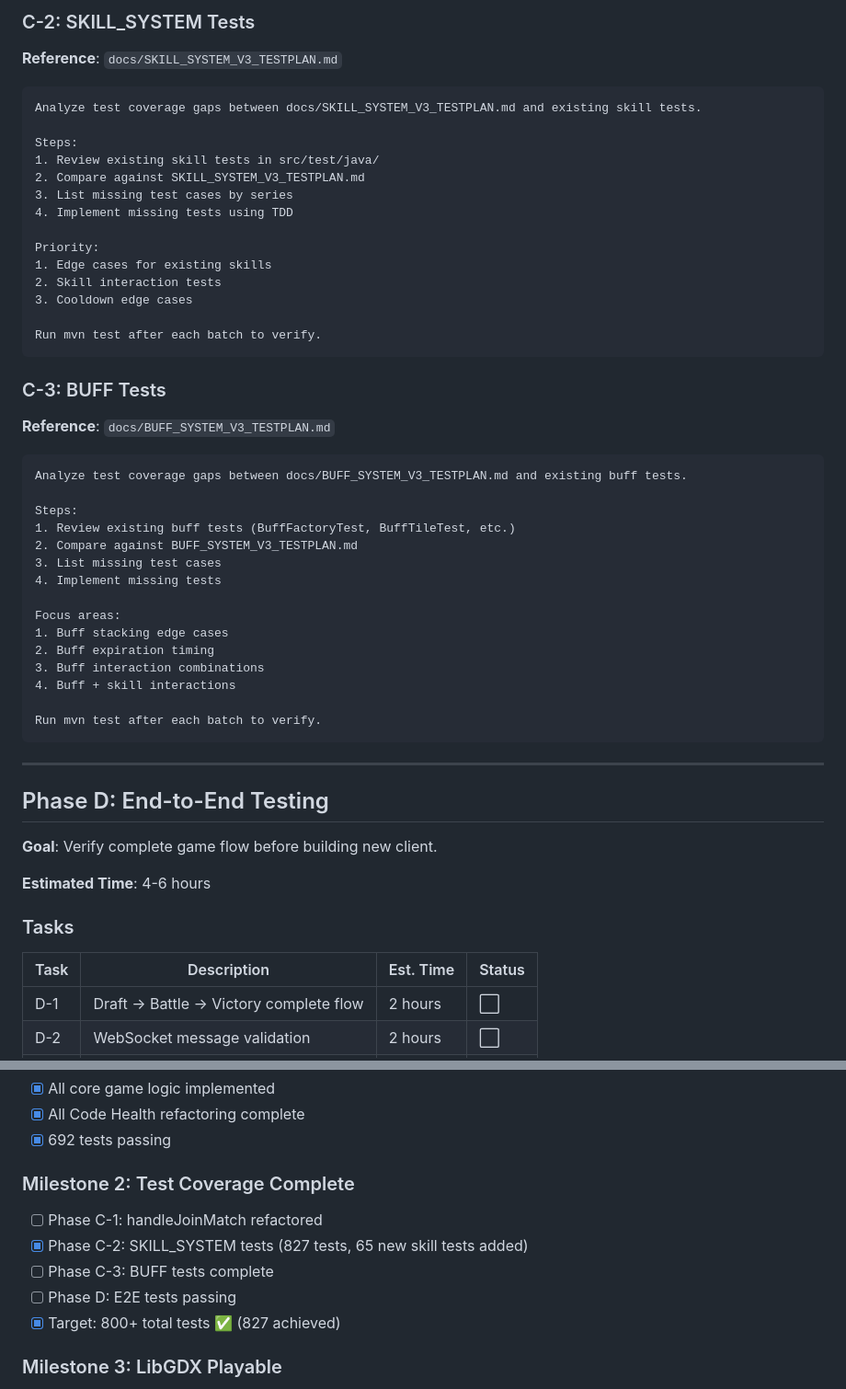
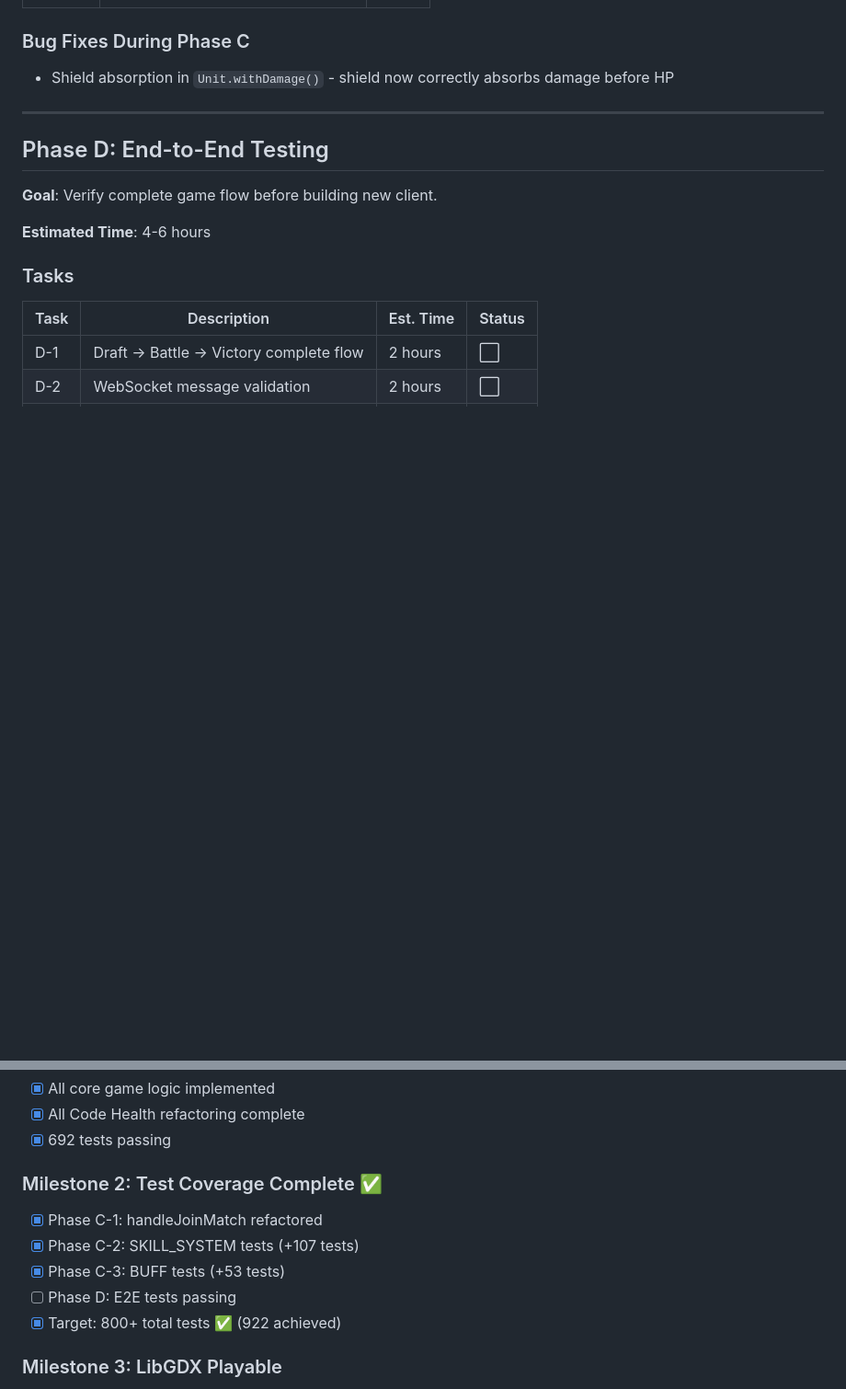
Before and after one commit to pony0278/Tactics5x5, a Markdown page: docs/docs_ROADMAP.md, 2 parts joined by grey strips. Shown at 92% size. Rendered like a GitHub page; blank space fills up the shorter version.

````diff
--- a/docs/docs_ROADMAP.md
+++ b/docs/docs_ROADMAP.md
@@ -70,45 +61,5 @@ Ensure all existing tests pass after refactoring.
-### C-2: SKILL_SYSTEM Tests
-
-**Reference**: `docs/SKILL_SYSTEM_V3_TESTPLAN.md`
-
-```
-Analyze test coverage gaps between docs/SKILL_SYSTEM_V3_TESTPLAN.md and existing skill tests.
-
-Steps:
-1. Review existing skill tests in src/test/java/
-2. Compare against SKILL_SYSTEM_V3_TESTPLAN.md
-3. List missing test cases by series
-4. Implement missing tests using TDD
-
-Priority:
-1. Edge cases for existing skills
-2. Skill interaction tests
-3. Cooldown edge cases
-
-Run mvn test after each batch to verify.
-```
-
-### C-3: BUFF Tests
-
-**Reference**: `docs/BUFF_SYSTEM_V3_TESTPLAN.md`
-
-```
-Analyze test coverage gaps between docs/BUFF_SYSTEM_V3_TESTPLAN.md and existing buff tests.
-
-Steps:
-1. Review existing buff tests (BuffFactoryTest, BuffTileTest, etc.)
-2. Compare against BUFF_SYSTEM_V3_TESTPLAN.md
-3. List missing test cases
-4. Implement missing tests
-
-Focus areas:
-1. Buff stacking edge cases
-2. Buff expiration timing
-3. Buff interaction combinations
-4. Buff + skill interactions
-
-Run mvn test after each batch to verify.
-```
+### Bug Fixes During Phase C
+- Shield absorption in `Unit.withDamage()` - shield now correctly absorbs damage before HP
 
 ---
 
@@ -522,12 +473,12 @@ SUPABASE_ANON_KEY=your-anon-key
 - [x] All Code Health refactoring complete
 - [x] 692 tests passing
 
-### Milestone 2: Test Coverage Complete
-- [ ] Phase C-1: handleJoinMatch refactored
-- [x] Phase C-2: SKILL_SYSTEM tests (827 tests, 65 new skill tests added)
-- [ ] Phase C-3: BUFF tests complete
+### Milestone 2: Test Coverage Complete ✅
+- [x] Phase C-1: handleJoinMatch refactored
+- [x] Phase C-2: SKILL_SYSTEM tests (+107 tests)
+- [x] Phase C-3: BUFF tests (+53 tests)
 - [ ] Phase D: E2E tests passing
-- [x] Target: 800+ total tests ✅ (827 achieved)
+- [x] Target: 800+ total tests ✅ (922 achieved)
 
 ### Milestone 3: LibGDX Playable
 - [ ] Phase E-1 ~ E-3: Basic framework
````
Also changed, not shown: other parts of docs/docs_ROADMAP.md (+38 -40 lines), CLAUDE.md (+45 -35 lines).
